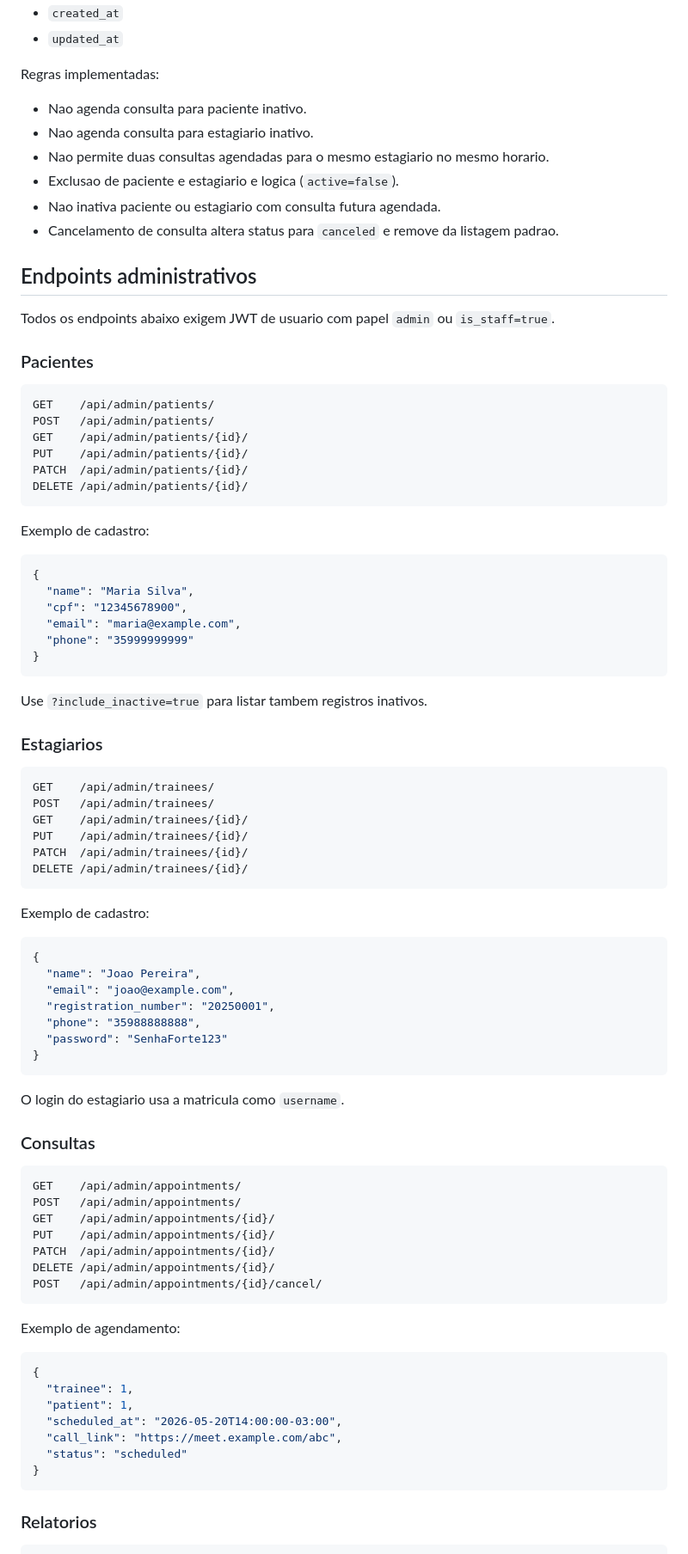
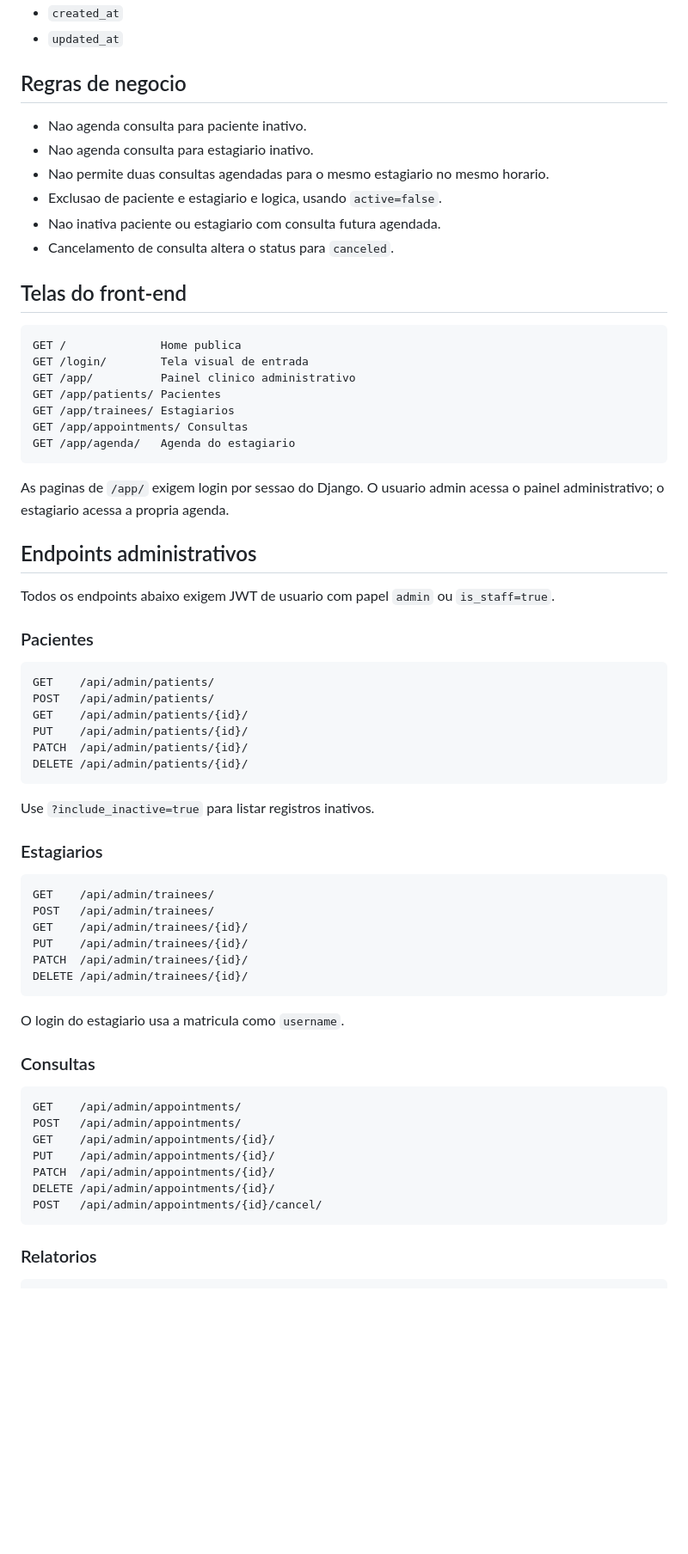
Before and after one commit to Jhonthe0/psychologist-app, a Markdown page: README.md, the part around one of its changes. Shown at 86% size. GitHub-like rendering; blank space fills up the shorter version.

````diff
--- a/README.md
+++ b/README.md
@@ -140,14 +200,28 @@ Campos principais:
 - `created_at`
 - `updated_at`
 
-Regras implementadas:
+## Regras de negocio
 
 - Nao agenda consulta para paciente inativo.
 - Nao agenda consulta para estagiario inativo.
 - Nao permite duas consultas agendadas para o mesmo estagiario no mesmo horario.
-- Exclusao de paciente e estagiario e logica (`active=false`).
+- Exclusao de paciente e estagiario e logica, usando `active=false`.
 - Nao inativa paciente ou estagiario com consulta futura agendada.
-- Cancelamento de consulta altera status para `canceled` e remove da listagem padrao.
+- Cancelamento de consulta altera o status para `canceled`.
+
+## Telas do front-end
+
+```text
+GET /              Home publica
+GET /login/        Tela visual de entrada
+GET /app/          Painel clinico administrativo
+GET /app/patients/ Pacientes
+GET /app/trainees/ Estagiarios
+GET /app/appointments/ Consultas
+GET /app/agenda/   Agenda do estagiario
+```
+
+As paginas de `/app/` exigem login por sessao do Django. O usuario admin acessa o painel administrativo; o estagiario acessa a propria agenda.
 
 ## Endpoints administrativos
 
@@ -164,18 +238,7 @@ PATCH  /api/admin/patients/{id}/
 DELETE /api/admin/patients/{id}/
 ```
 
-Exemplo de cadastro:
-
-```json
-{
-  "name": "Maria Silva",
-  "cpf": "12345678900",
-  "email": "maria@example.com",
-  "phone": "35999999999"
-}
-```
-
-Use `?include_inactive=true` para listar tambem registros inativos.
+Use `?include_inactive=true` para listar registros inativos.
 
 ### Estagiarios
 
@@ -186,18 +249,6 @@ GET    /api/admin/trainees/{id}/
 PUT    /api/admin/trainees/{id}/
 PATCH  /api/admin/trainees/{id}/
 DELETE /api/admin/trainees/{id}/
-```
-
-Exemplo de cadastro:
-
-```json
-{
-  "name": "Joao Pereira",
-  "email": "joao@example.com",
-  "registration_number": "20250001",
-  "phone": "35988888888",
-  "password": "SenhaForte123"
-}
 ```
 
 O login do estagiario usa a matricula como `username`.
@@ -214,18 +265,6 @@ DELETE /api/admin/appointments/{id}/
 POST   /api/admin/appointments/{id}/cancel/
 ```
 
-Exemplo de agendamento:
-
-```json
-{
-  "trainee": 1,
-  "patient": 1,
-  "scheduled_at": "2026-05-20T14:00:00-03:00",
-  "call_link": "https://meet.example.com/abc",
-  "status": "scheduled"
-}
-```
-
 ### Relatorios
 
 ```text
````
Also changed, not shown: other parts of README.md (+93 -21 lines).
